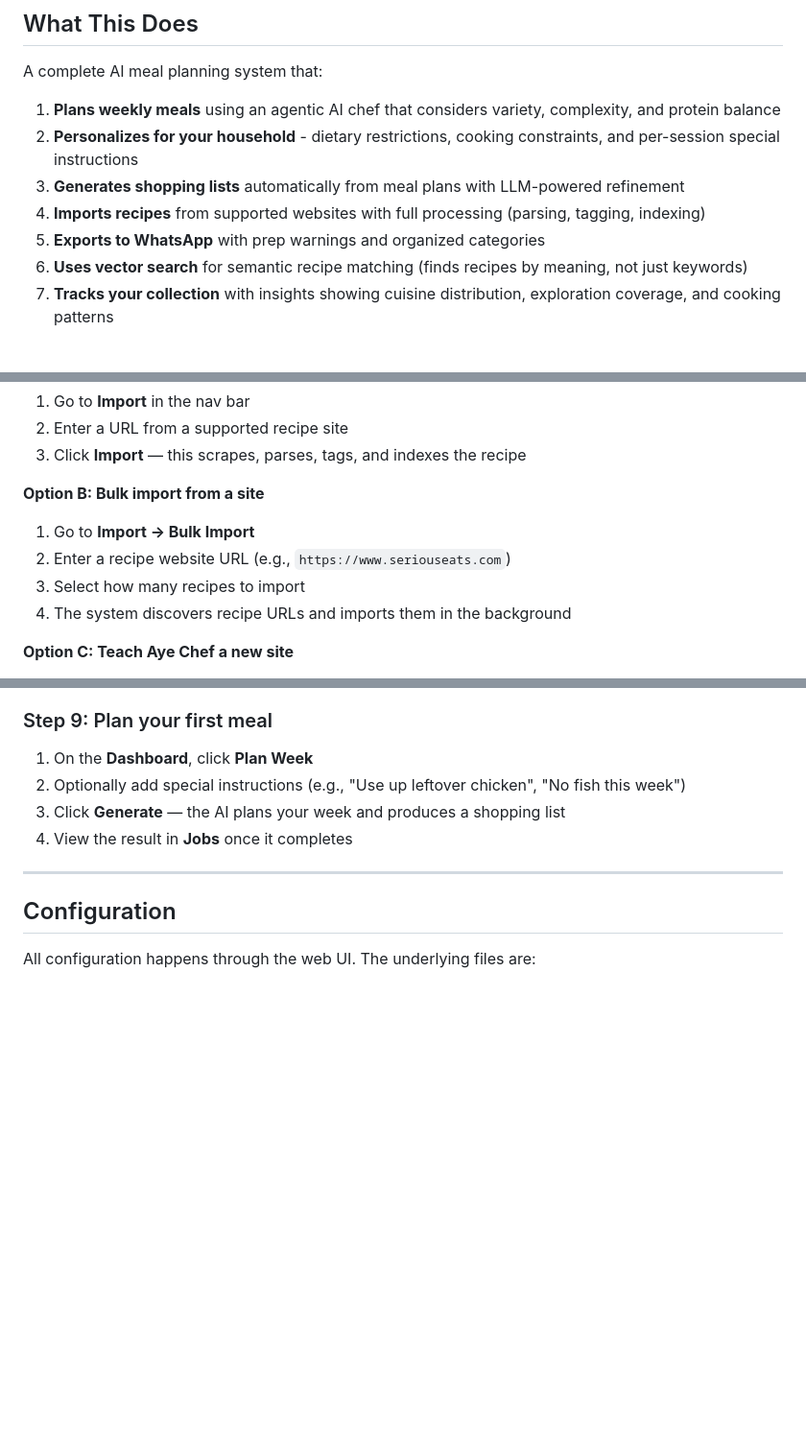
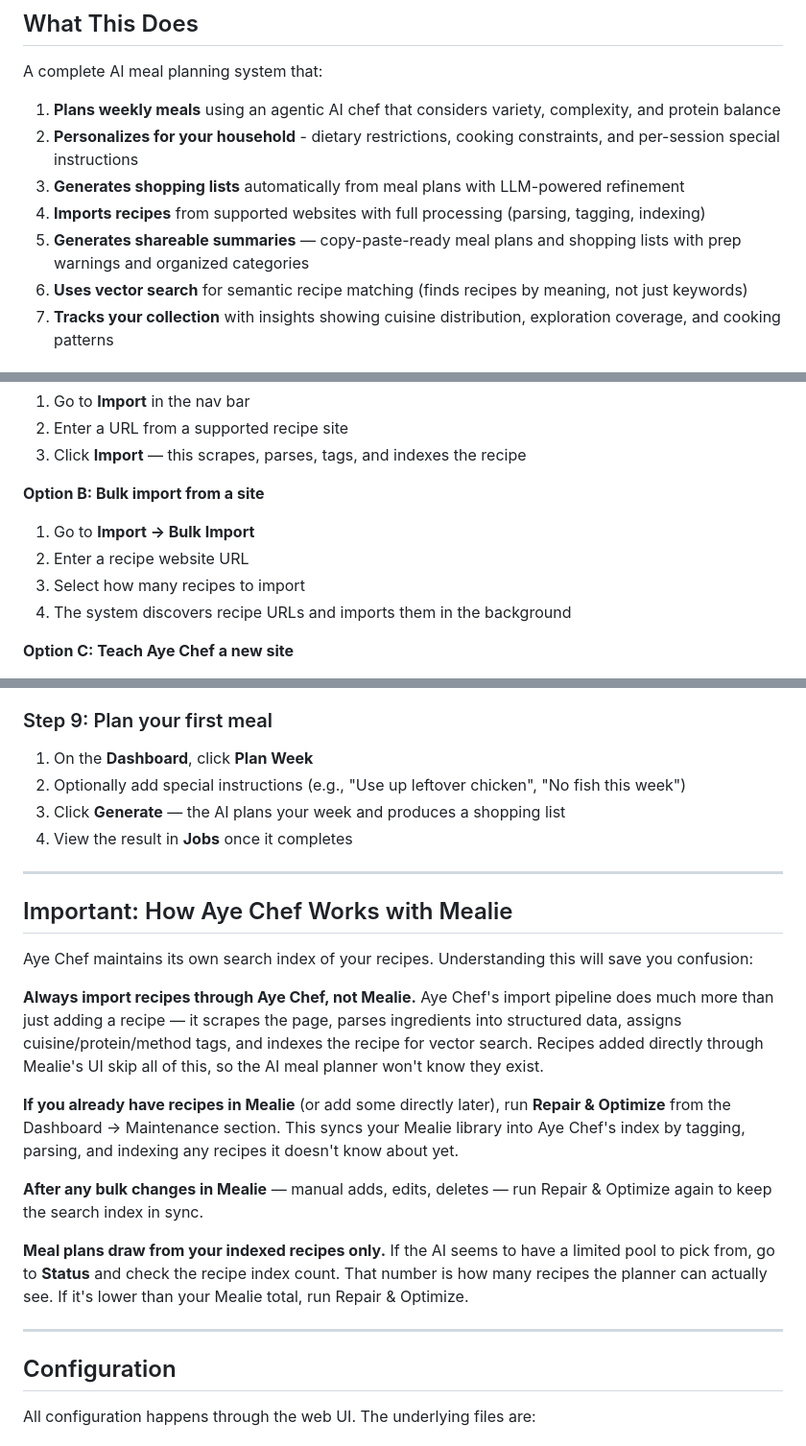
Before and after one commit to deepseekcoder2/ayechef, a Markdown page: README.md, 3 parts joined by grey strips. Shown at 96% size. Drawn GitHub-style; blank space fills up the shorter version.

```diff
--- a/README.md
+++ b/README.md
@@ -14,7 +14,7 @@ A complete AI meal planning system that:
 2. **Personalizes for your household** - dietary restrictions, cooking constraints, and per-session special instructions
 3. **Generates shopping lists** automatically from meal plans with LLM-powered refinement
 4. **Imports recipes** from supported websites with full processing (parsing, tagging, indexing)
-5. **Exports to WhatsApp** with prep warnings and organized categories
+5. **Generates shareable summaries** — copy-paste-ready meal plans and shopping lists with prep warnings and organized categories
 6. **Uses vector search** for semantic recipe matching (finds recipes by meaning, not just keywords)
 7. **Tracks your collection** with insights showing cuisine distribution, exploration coverage, and cooking patterns
 
@@ -146,7 +146,7 @@ Aye Chef needs recipes in your Mealie instance to plan meals from. If you alread
 
 **Option B: Bulk import from a site**
 1. Go to **Import → Bulk Import**
-2. Enter a recipe website URL (e.g., `https://www.seriouseats.com`)
+2. Enter a recipe website URL
 3. Select how many recipes to import
 4. The system discovers recipe URLs and imports them in the background
 
@@ -171,6 +171,20 @@ The first run may take a few minutes if you imported many recipes. The embedding
 2. Optionally add special instructions (e.g., "Use up leftover chicken", "No fish this week")
 3. Click **Generate** — the AI plans your week and produces a shopping list
 4. View the result in **Jobs** once it completes
+
+---
+
+## Important: How Aye Chef Works with Mealie
+
+Aye Chef maintains its own search index of your recipes. Understanding this will save you confusion:
+
+**Always import recipes through Aye Chef, not Mealie.** Aye Chef's import pipeline does much more than just adding a recipe — it scrapes the page, parses ingredients into structured data, assigns cuisine/protein/method tags, and indexes the recipe for vector search. Recipes added directly through Mealie's UI skip all of this, so the AI meal planner won't know they exist.
+
+**If you already have recipes in Mealie** (or add some directly later), run **Repair & Optimize** from the Dashboard → Maintenance section. This syncs your Mealie library into Aye Chef's index by tagging, parsing, and indexing any recipes it doesn't know about yet.
+
+**After any bulk changes in Mealie** — manual adds, edits, deletes — run Repair & Optimize again to keep the search index in sync.
+
+**Meal plans draw from your indexed recipes only.** If the AI seems to have a limited pool to pick from, go to **Status** and check the recipe index count. That number is how many recipes the planner can actually see. If it's lower than your Mealie total, run Repair & Optimize.
 
 ---
 
```
